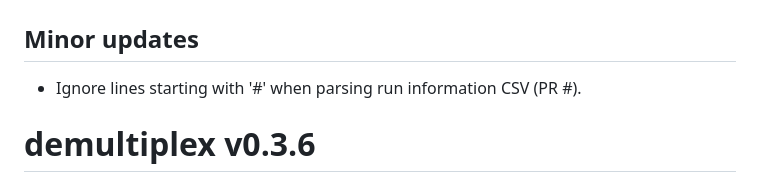
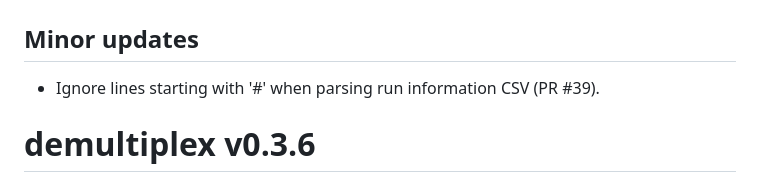
Before and after one commit to viash-hub/demultiplex, a Markdown page: CHANGELOG.md, the part around the change. Rendered like a GitHub page.

Commit message:
Add PR number

```diff
--- a/CHANGELOG.md
+++ b/CHANGELOG.md
@@ -2,7 +2,7 @@
 
 ## Minor updates
 
-* Ignore lines starting with '#' when parsing run information CSV (PR #).
+* Ignore lines starting with '#' when parsing run information CSV (PR #39).
 
 # demultiplex v0.3.6
 
```
